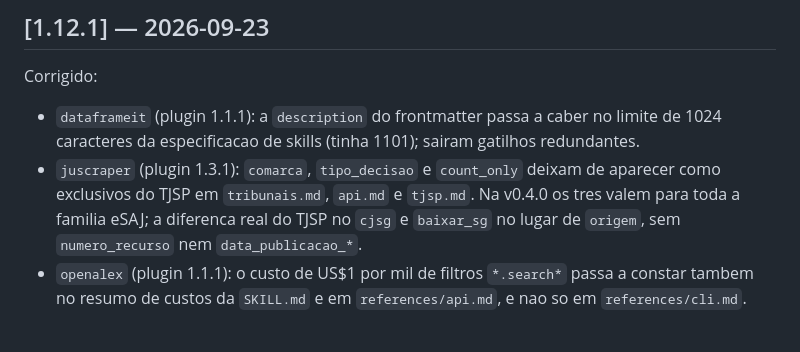
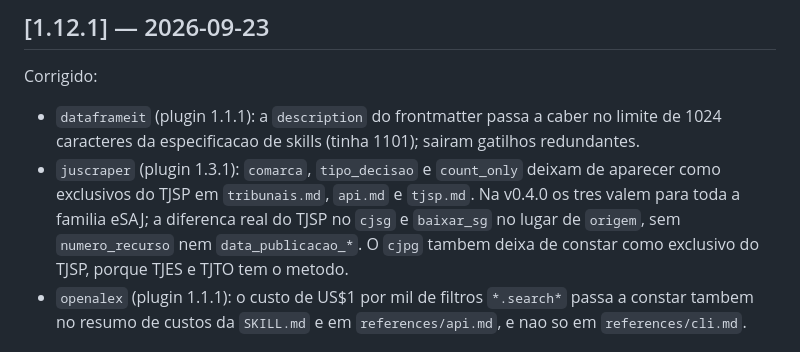
Before and after one commit to lab-dados/labdados-skills, a Markdown page: CHANGELOG.md, the part around the change. Rendered like a GitHub page.

Commit message:
docs(changelog): registra a correção do cjpg na 1.12.1

```diff
--- a/CHANGELOG.md
+++ b/CHANGELOG.md
@@ -13,7 +13,8 @@ Corrigido:
 - `juscraper` (plugin 1.3.1): `comarca`, `tipo_decisao` e `count_only` deixam de aparecer como
   exclusivos do TJSP em `tribunais.md`, `api.md` e `tjsp.md`. Na v0.4.0 os tres valem para toda a
   familia eSAJ; a diferenca real do TJSP no `cjsg` e `baixar_sg` no lugar de `origem`, sem
-  `numero_recurso` nem `data_publicacao_*`.
+  `numero_recurso` nem `data_publicacao_*`. O `cjpg` tambem deixa de constar como exclusivo do TJSP,
+  porque TJES e TJTO tem o metodo.
 - `openalex` (plugin 1.1.1): o custo de US$1 por mil de filtros `*.search*` passa a constar tambem
   no resumo de custos da `SKILL.md` e em `references/api.md`, e nao so em `references/cli.md`.
 
```
